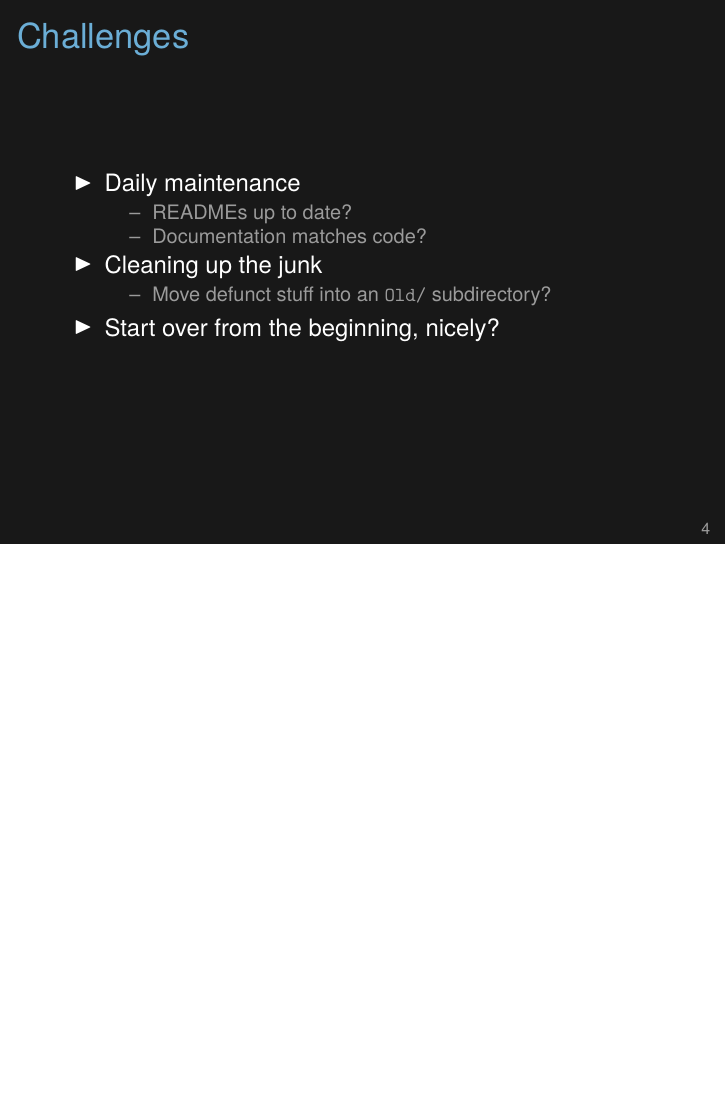
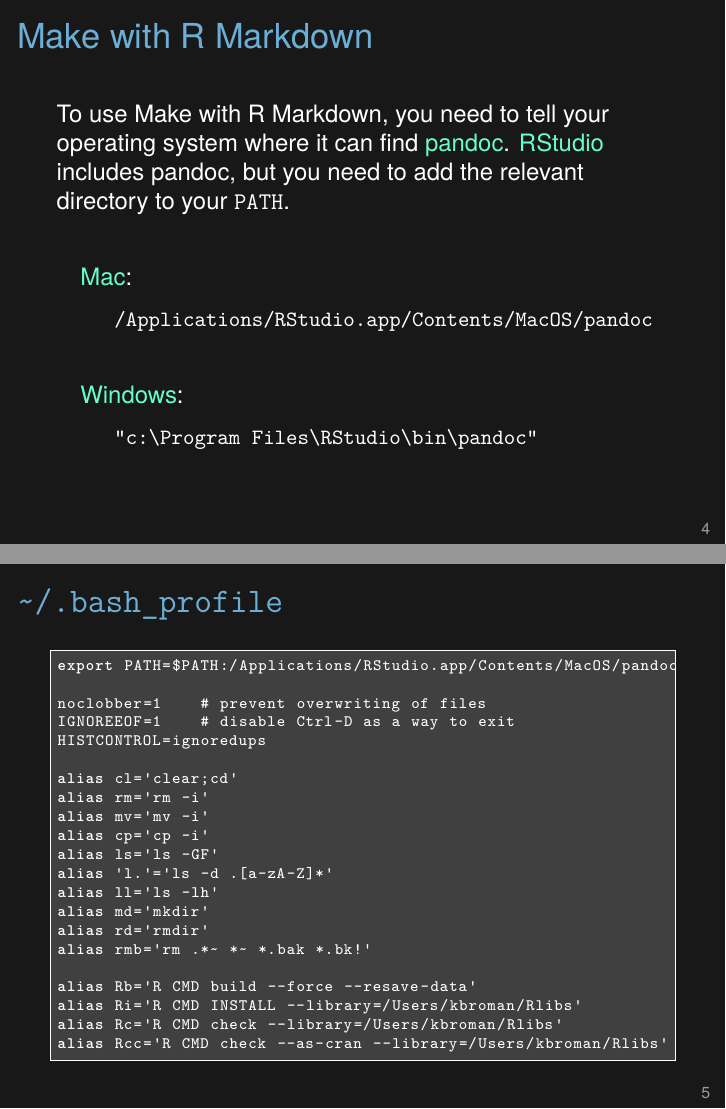
Before and after one commit to SISBID/Reproducible-Research, LaTeX slides (KarlSource/2017_SISBID_3_13_summary_slides.tex): page 4 of 25 before the commit and pages 4 and 5 of 30 after it, the two joined at a grey line, the shorter picture padded with empty space. Compiled offline with XeLaTeX.

Commit message:
Lec 13: add discussion of pandoc & PATH

```diff
--- a/KarlSource/2017_SISBID_3_13_summary_slides.tex
+++ b/KarlSource/2017_SISBID_3_13_summary_slides.tex
@@ -74,3 +74,88 @@
 }
 \end{frame}
 
+
+
+\begin{frame}[c]{Make with R Markdown}
+
+
+To use Make with R Markdown, you need to tell your operating system
+where it can find \href{https://pandoc.org/}{pandoc}.
+\href{http://www.rstudio.com}{RStudio} includes pandoc, but you need
+to add the relevant directory to your {\tt PATH}.
+
+\vspace{24pt}
+
+\hspace{3mm} {\hilit Mac}:
+
+\vspace{6pt}
+
+\hspace{9mm} {\ttsm /Applications/RStudio.app/Contents/MacOS/pandoc}
+
+\vspace{24pt}
+
+\hspace{3mm} {\hilit Windows}:
+
+\vspace{6pt}
+
+\hspace{9mm} {\ttsm "c:{\textbackslash}Program Files{\textbackslash}RStudio{\textbackslash}bin{\textbackslash}pandoc"}
+
+\end{frame}
+
+
+\begin{frame}[fragile]{{\tt {\textasciitilde}/.bash\_profile}}
+
+\vspace{-12pt}
+
+\begin{semiverbatim}
+\begin{lstlisting}
+export PATH=$PATH:/Applications/RStudio.app/Contents/MacOS/pandoc
+
+noclobber=1    # prevent overwriting of files
+IGNOREEOF=1    # disable Ctrl-D as a way to exit
+HISTCONTROL=ignoredups
+
+alias cl='clear;cd'
+alias rm='rm -i'
+alias mv='mv -i'
+alias cp='cp -i'
+alias ls='ls -GF'
+alias 'l.'='ls -d .[a-zA-Z]*'
+alias ll='ls -lh'
+alias md='mkdir'
+alias rd='rmdir'
+alias rmb='rm .*~ *~ *.bak *.bk!'
+
+alias Rb='R CMD build --force --resave-data'
+alias Ri='R CMD INSTALL --library=/Users/kbroman/Rlibs'
+alias Rc='R CMD check --library=/Users/kbroman/Rlibs'
+alias Rcc='R CMD check --as-cran --library=/Users/kbroman/Rlibs'
+\end{lstlisting}
+\end{semiverbatim}
+
+
+\note{Use the {\tt .bash\_profile} file to define various
+  variables and aliases to make your life easier.
+
+The most important variable is {\tt PATH}: it defines the set of
+directories where the shell will look for executable programs.
+If ``{\tt .}'' isn't part of your {\tt PATH}, you'll need to type
+something like {\tt ./myscript.py} to execute a script in your working
+directory. So put ``{\tt .}'' in your {\tt PATH}.
+
+My {\tt .bash\_profile} file sources a {\tt .bashrc} file; I don't
+quite understand when one is used versus the other. Google ``{\tt .bashrc
+vs .bash\_profile}.''
+There are links to my {\tt .bash\_profile} and {\tt .bashrc} files on
+the resources page at the course web site; some of it might just be
+total crap.
+
+If you're using Windows and Git Bash, the {\tt .bash\_profile} file
+will be in your Documents folder (I think).
+
+Important note: use of aliases within your code will create
+reproducibility issues; another user will need those same aliases.
+Consider testing your code on a more basic account.
+}
+
+\end{frame}
```
Also changed, not shown: 2017_SISBID_3_13_summary_printable.pdf, 2017_SISBID_3_13_summary_slides.pdf, KarlSource/Figs/win_path_1.png (added), KarlSource/Figs/win_path_2.png (added), KarlSource/Figs/win_path_3.png (added), KarlSource/2017_SISBID_3_13_summary_slides.tex (22 more changed lines).
